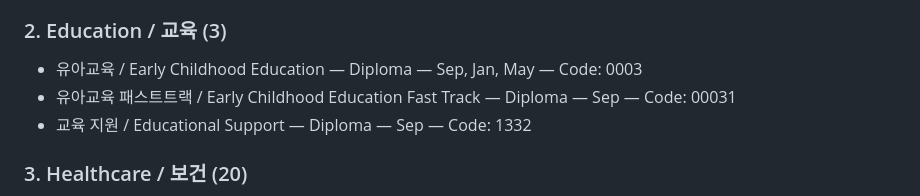
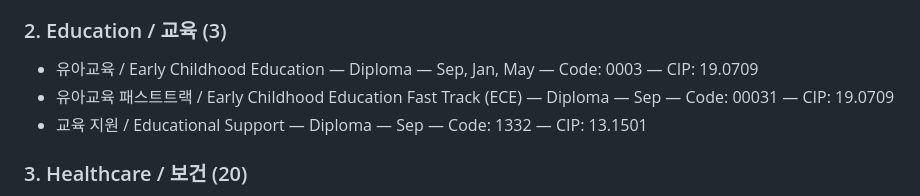
Before and after one commit to studyabroad-ai/colly-library, a Markdown page: content/conestoga-college.md, the part around the change. Rendered like a GitHub page.

Commit message:
Finalize Education 3 programs with CIP codes

```diff
--- a/content/conestoga-college.md
+++ b/content/conestoga-college.md
@@ -318,9 +318,9 @@ Conestoga는 공식 student housing을 운영하며, 현재 확인된 안내 기
 - 가상현실 제작 / Virtual Reality Production — Grad Cert — Sep, Jan, May — Code: 1515 — CIP: 11.0804
 
 ### 2. Education / 교육 (3)
-- 유아교육 / Early Childhood Education — Diploma — Sep, Jan, May — Code: 0003
-- 유아교육 패스트트랙 / Early Childhood Education Fast Track — Diploma — Sep — Code: 00031
-- 교육 지원 / Educational Support — Diploma — Sep — Code: 1332
+- 유아교육 / Early Childhood Education — Diploma — Sep, Jan, May — Code: 0003 — CIP: 19.0709
+- 유아교육 패스트트랙 / Early Childhood Education Fast Track (ECE) — Diploma — Sep — Code: 00031 — CIP: 19.0709
+- 교육 지원 / Educational Support — Diploma — Sep — Code: 1332 — CIP: 13.1501
 
 ### 3. Healthcare / 보건 (20)
 - 생명 공학 기술자 / Biotechnology Technician — Diploma — Sep, May — Code: 1164 — CIP: 41.0101
```
